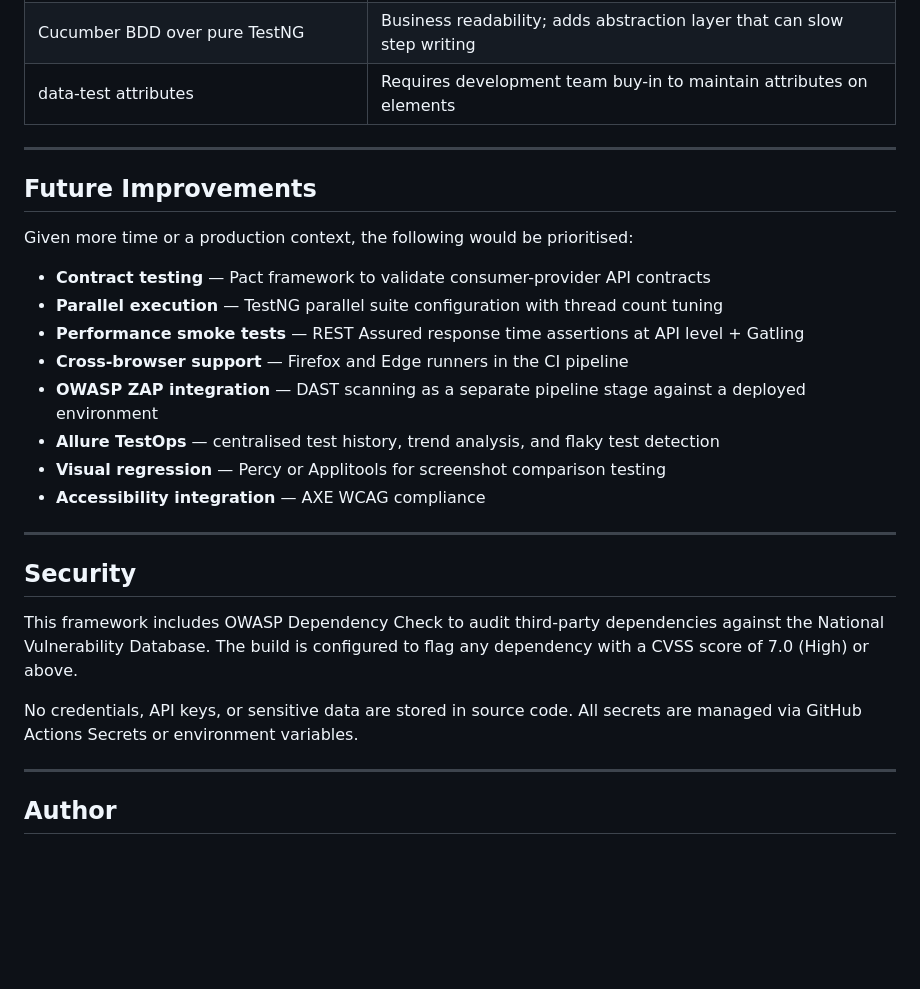
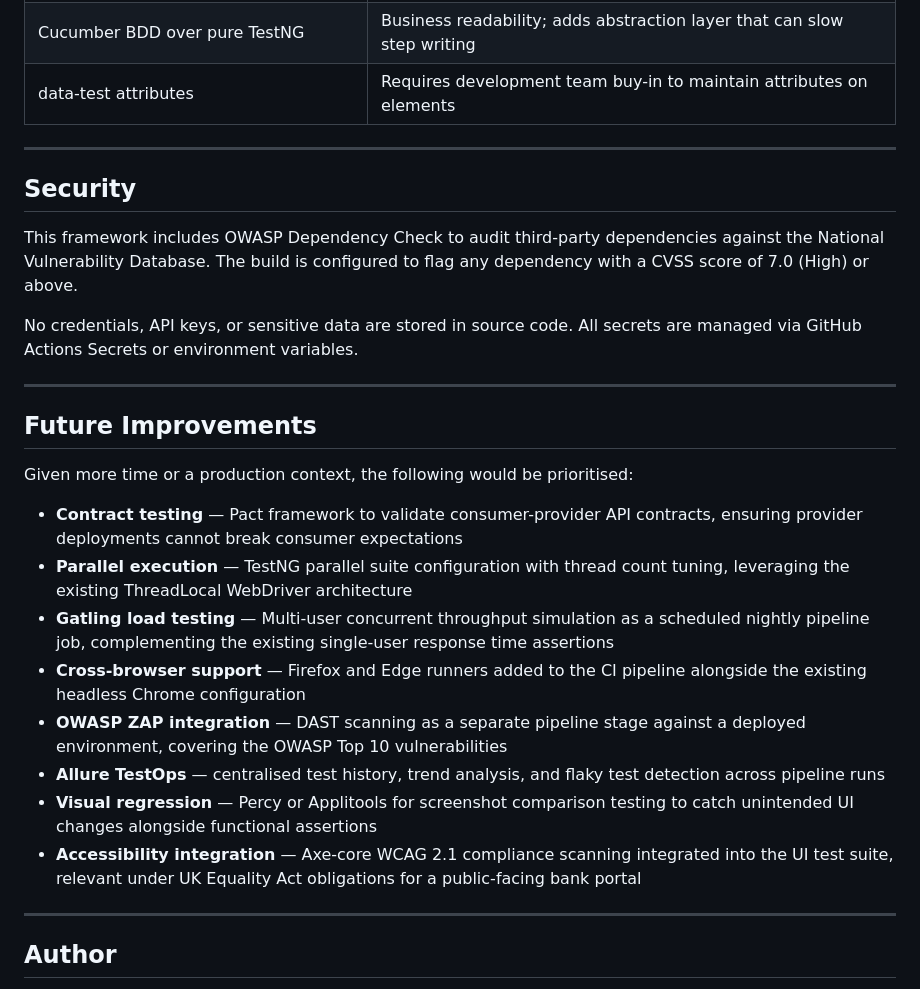
Before and after one commit to SeanFergusonSF/retail-banking-portal-automation, a Markdown page: README.md, the part around one of its changes. GitHub-like rendering; blank space fills up the shorter version.

```diff
--- a/README.md
+++ b/README.md
@@ -285,22 +322,6 @@ as a fast feedback gate. If API tests fail, UI tests do not run.
 
 ---
 
-## Future Improvements
-
-Given more time or a production context, the following would be prioritised:
-
-- **Contract testing** — Pact framework to validate consumer-provider API contracts
-- **Parallel execution** — TestNG parallel suite configuration with thread count tuning
-- **Performance smoke tests** — REST Assured response time assertions at API level + Gatling
-- **Cross-browser support** — Firefox and Edge runners in the CI pipeline
-- **OWASP ZAP integration** — DAST scanning as a separate pipeline stage against
-  a deployed environment
-- **Allure TestOps** — centralised test history, trend analysis, and flaky test detection
-- **Visual regression** — Percy or Applitools for screenshot comparison testing
-- **Accessibility integration** — AXE WCAG compliance
-
----
-
 ## Security
 
 This framework includes OWASP Dependency Check to audit third-party dependencies
@@ -312,6 +333,31 @@ All secrets are managed via GitHub Actions Secrets or environment variables.
 
 ---
 
+## Future Improvements
+
+Given more time or a production context, the following would be prioritised:
+
+- **Contract testing** — Pact framework to validate consumer-provider API contracts,
+  ensuring provider deployments cannot break consumer expectations
+- **Parallel execution** — TestNG parallel suite configuration with thread count
+  tuning, leveraging the existing ThreadLocal WebDriver architecture
+- **Gatling load testing** — Multi-user concurrent throughput simulation as a
+  scheduled nightly pipeline job, complementing the existing single-user response
+  time assertions
+- **Cross-browser support** — Firefox and Edge runners added to the CI pipeline
+  alongside the existing headless Chrome configuration
+- **OWASP ZAP integration** — DAST scanning as a separate pipeline stage against
+  a deployed environment, covering the OWASP Top 10 vulnerabilities
+- **Allure TestOps** — centralised test history, trend analysis, and flaky test
+  detection across pipeline runs
+- **Visual regression** — Percy or Applitools for screenshot comparison testing
+  to catch unintended UI changes alongside functional assertions
+- **Accessibility integration** — Axe-core WCAG 2.1 compliance scanning integrated
+  into the UI test suite, relevant under UK Equality Act obligations for a
+  public-facing bank portal
+
+---
+
 ## Author
 
 Sean Ferguson
```
Also changed, not shown: other parts of README.md (+38 -1 lines).
